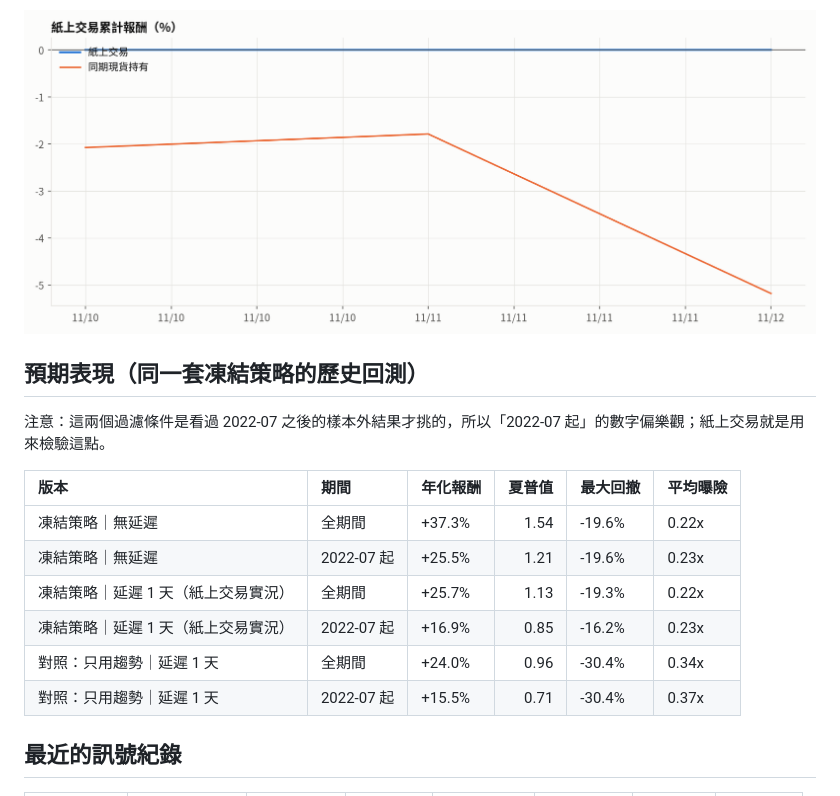
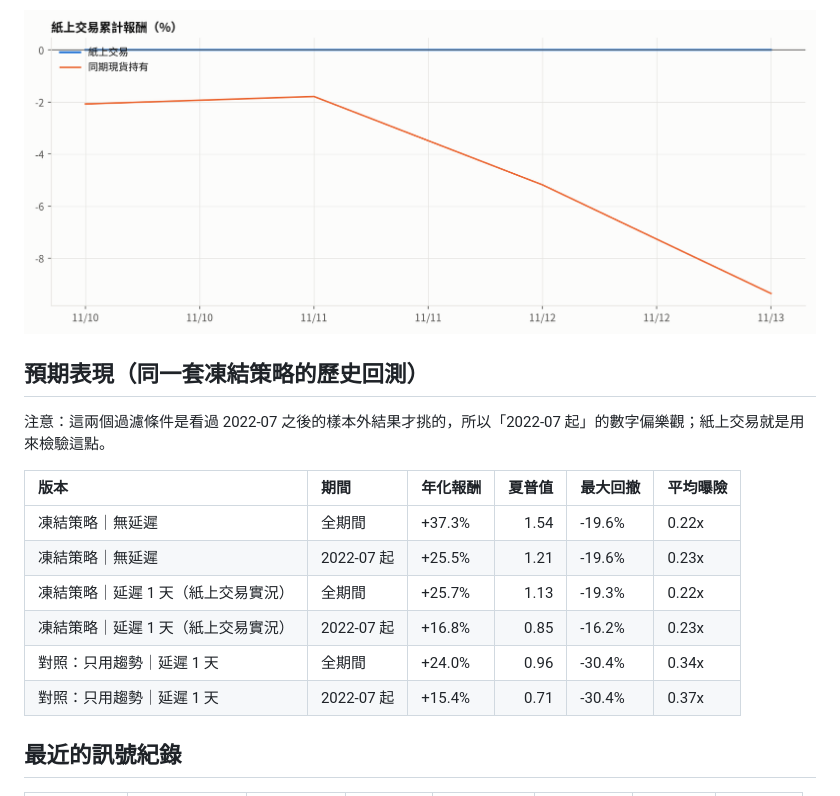
Before and after one commit to gary900213/claude, a Markdown page: docs/paper/README.md, the part around one of its changes. Rendered like a GitHub page; pictures changed too: docs/paper/equity.png.

```diff
--- a/docs/paper/README.md
+++ b/docs/paper/README.md
@@ -33,9 +33,9 @@
 | 凍結策略｜無延遲            | 全期間       | +37.3% |  1.54 | -19.6% | 0.22x  |
 | 凍結策略｜無延遲            | 2022-07 起 | +25.5% |  1.21 | -19.6% | 0.23x  |
 | 凍結策略｜延遲 1 天（紙上交易實況） | 全期間       | +25.7% |  1.13 | -19.3% | 0.22x  |
-| 凍結策略｜延遲 1 天（紙上交易實況） | 2022-07 起 | +16.9% |  0.85 | -16.2% | 0.23x  |
+| 凍結策略｜延遲 1 天（紙上交易實況） | 2022-07 起 | +16.8% |  0.85 | -16.2% | 0.23x  |
 | 對照：只用趨勢｜延遲 1 天      | 全期間       | +24.0% |  0.96 | -30.4% | 0.34x  |
-| 對照：只用趨勢｜延遲 1 天      | 2022-07 起 | +15.5% |  0.71 | -30.4% | 0.37x  |
+| 對照：只用趨勢｜延遲 1 天      | 2022-07 起 | +15.4% |  0.71 | -30.4% | 0.37x  |
 
 ## 最近的訊號紀錄
 
```
Also changed, not shown: other parts of docs/paper/README.md (+13 -12 lines), docs/paper_v2/README.md (+13 -12 lines), docs/img/derivatives.png, docs/img/liq_heatmap.png, docs/img/liq_map.png, docs/img/liquidations_daily.png, docs/paper_v2/equity.png, 11 other files.
